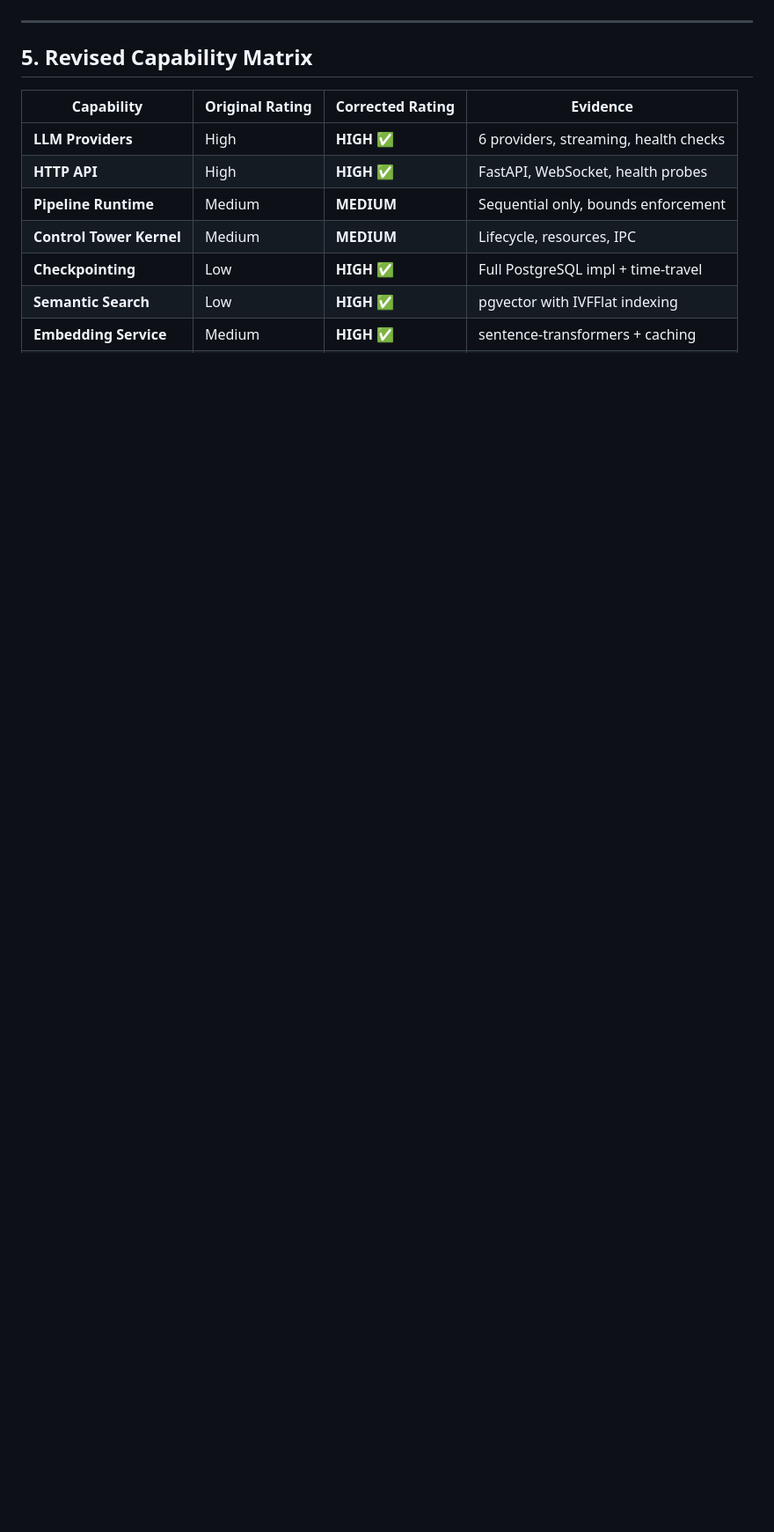
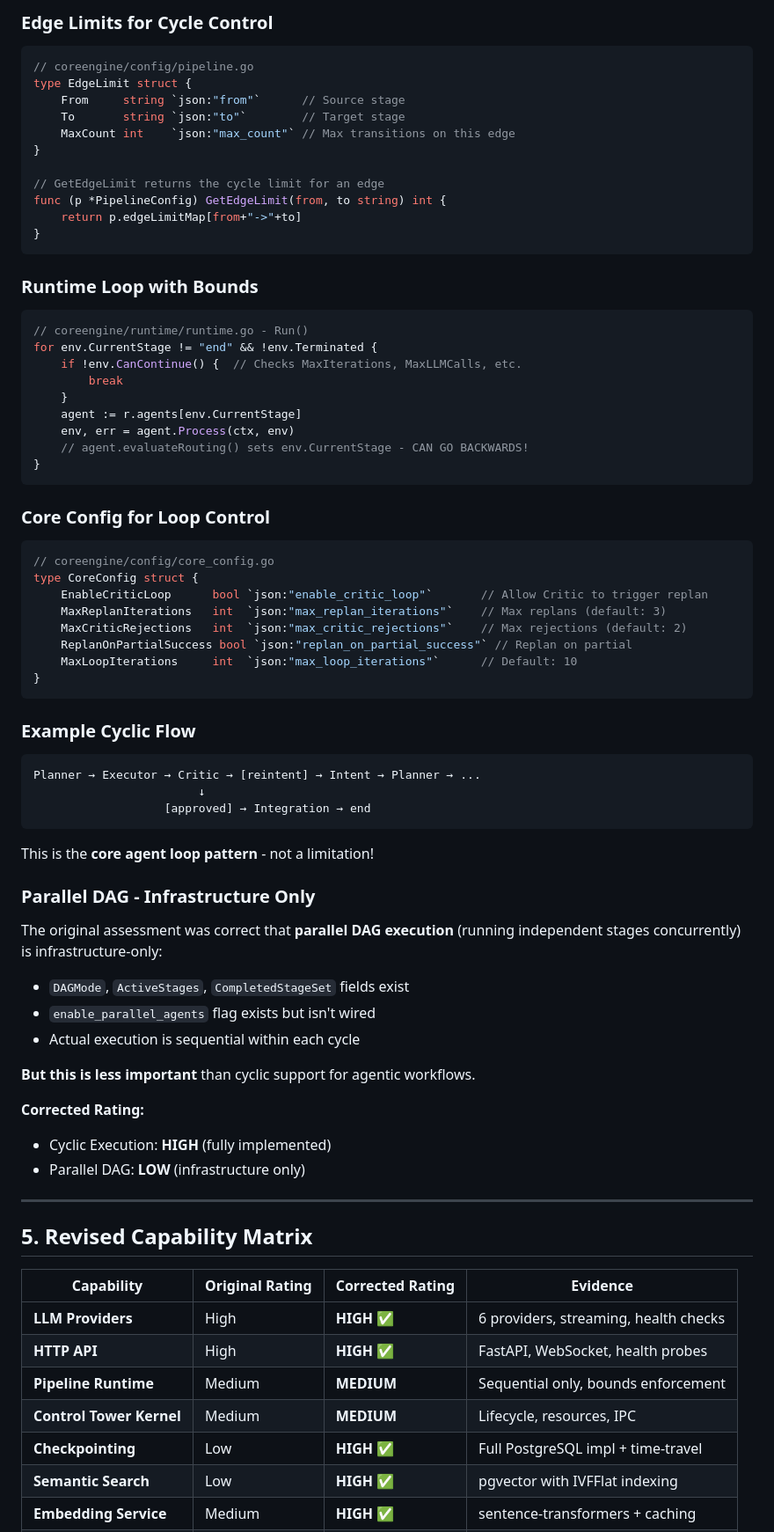
Before and after one commit to Jeeves-Cluster-Organization/jeeves-core, a Markdown page: TECHNICAL_ASSESSMENT_CORRECTED.md, the part around one of its changes. Shown at 88% size. Rendered like a GitHub page; blank space fills up the shorter version.

````diff
--- a/TECHNICAL_ASSESSMENT_CORRECTED.md
+++ b/TECHNICAL_ASSESSMENT_CORRECTED.md
@@ -180,3 +213,68 @@ The `StateMachineExecutor` with parallel execution is **designed but not impleme
+### Edge Limits for Cycle Control
+
+```go
+// coreengine/config/pipeline.go
+type EdgeLimit struct {
+    From     string `json:"from"`      // Source stage
+    To       string `json:"to"`        // Target stage
+    MaxCount int    `json:"max_count"` // Max transitions on this edge
+}
+
+// GetEdgeLimit returns the cycle limit for an edge
+func (p *PipelineConfig) GetEdgeLimit(from, to string) int {
+    return p.edgeLimitMap[from+"->"+to]
+}
+```
+
+### Runtime Loop with Bounds
+
+```go
+// coreengine/runtime/runtime.go - Run()
+for env.CurrentStage != "end" && !env.Terminated {
+    if !env.CanContinue() {  // Checks MaxIterations, MaxLLMCalls, etc.
+        break
+    }
+    agent := r.agents[env.CurrentStage]
+    env, err = agent.Process(ctx, env)
+    // agent.evaluateRouting() sets env.CurrentStage - CAN GO BACKWARDS!
+}
+```
+
+### Core Config for Loop Control
+
+```go
+// coreengine/config/core_config.go
+type CoreConfig struct {
+    EnableCriticLoop      bool `json:"enable_critic_loop"`       // Allow Critic to trigger replan
+    MaxReplanIterations   int  `json:"max_replan_iterations"`    // Max replans (default: 3)
+    MaxCriticRejections   int  `json:"max_critic_rejections"`    // Max rejections (default: 2)
+    ReplanOnPartialSuccess bool `json:"replan_on_partial_success"` // Replan on partial
+    MaxLoopIterations     int  `json:"max_loop_iterations"`      // Default: 10
+}
+```
+
+### Example Cyclic Flow
+
+```
+Planner → Executor → Critic → [reintent] → Intent → Planner → ...
+                        ↓
+                   [approved] → Integration → end
+```
+
+This is the **core agent loop pattern** - not a limitation!
+
+### Parallel DAG - Infrastructure Only
+
+The original assessment was correct that **parallel DAG execution** (running independent stages concurrently) is infrastructure-only:
+- `DAGMode`, `ActiveStages`, `CompletedStageSet` fields exist
+- `enable_parallel_agents` flag exists but isn't wired
+- Actual execution is sequential within each cycle
+
+**But this is less important** than cyclic support for agentic workflows.
+
+**Corrected Rating:**
+- Cyclic Execution: **HIGH** (fully implemented)
+- Parallel DAG: **LOW** (infrastructure only)
 
 ---
 
````
Also changed, not shown: other parts of TECHNICAL_ASSESSMENT_CORRECTED.md (+109 -41 lines).
